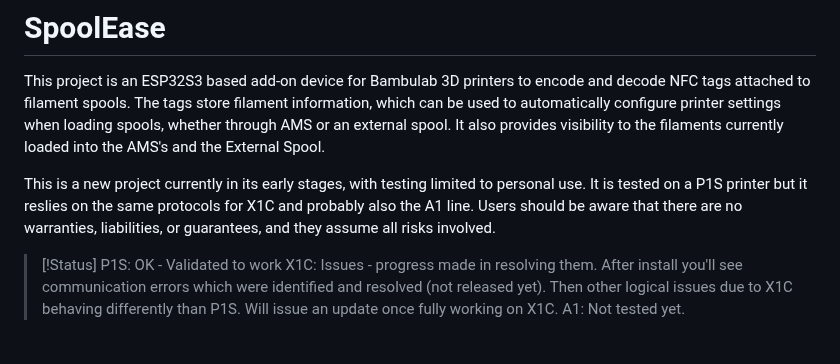
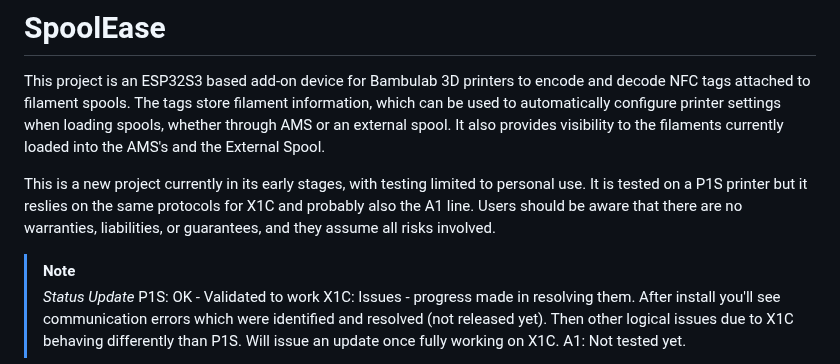
Before and after one commit to yanshay/SpoolEase, a Markdown page: README.md, the part around the change. Rendered like a GitHub page.

Commit message:
fix status note

```diff
--- a/README.md
+++ b/README.md
@@ -4,7 +4,8 @@ This project is an ESP32S3 based add-on device for Bambulab 3D printers to encod
 
 This is a new project currently in its early stages, with testing limited to personal use. It is tested on a P1S printer but it reslies on the same protocols for X1C and probably also the A1 line. Users should be aware that there are no warranties, liabilities, or guarantees, and they assume all risks involved.
 
-> [!Status]
+> [!Note]
+> *Status Update*
 > P1S: OK - Validated to work
 > X1C: Issues - progress made in resolving them. After install you'll see communication errors which were identified and resolved (not released yet). Then other logical issues due to X1C behaving differently than P1S. Will issue an update once fully working on X1C.
 > A1: Not tested yet.
```
